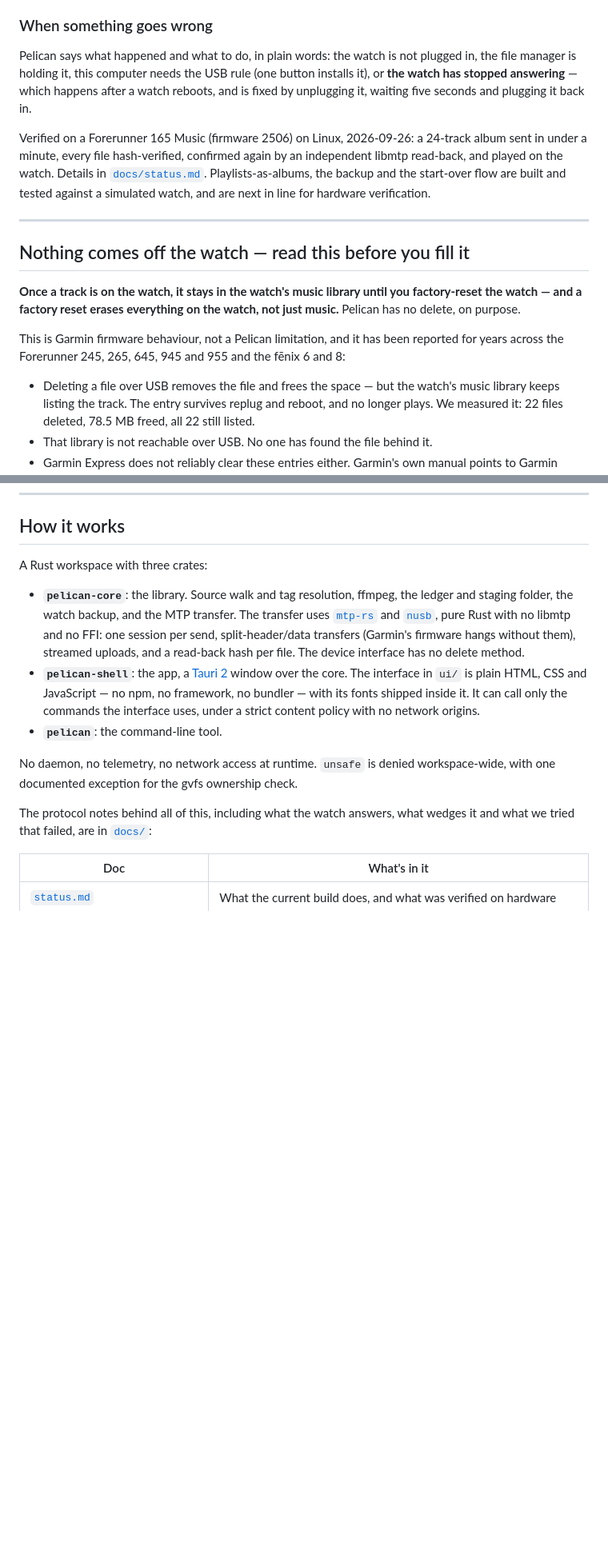
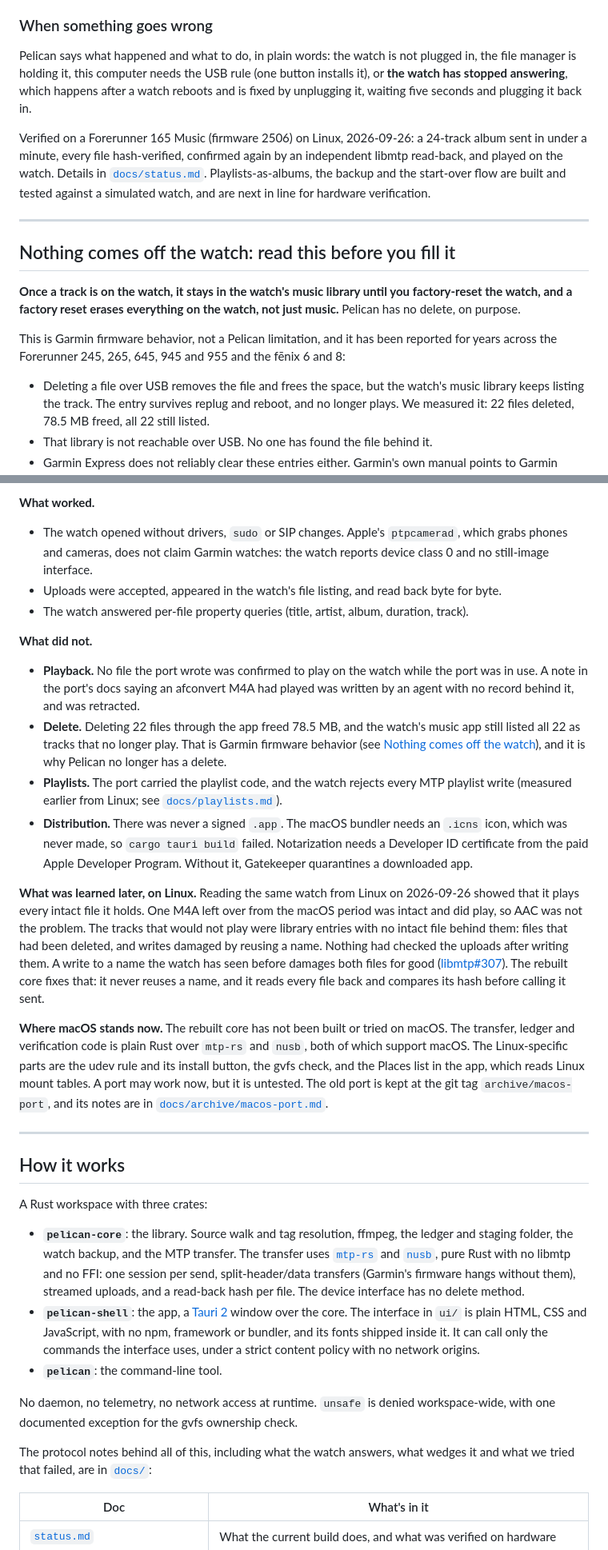
Before and after one commit to n0ble-s1x/pelican, a Markdown page: README.md, 2 parts joined by grey strips. Shown at 80% size. Rendered like a GitHub page; blank space fills up the shorter version.

```diff
--- a/README.md
+++ b/README.md
@@ -124,8 +122,8 @@ under a fresh name.
 
 Pelican says what happened and what to do, in plain words: the watch is not
 plugged in, the file manager is holding it, this computer needs the USB rule
-(one button installs it), or **the watch has stopped answering** — which
-happens after a watch reboots, and is fixed by unplugging it, waiting five
+(one button installs it), or **the watch has stopped answering**, which
+happens after a watch reboots and is fixed by unplugging it, waiting five
 seconds and plugging it back in.
 
 Verified on a Forerunner 165 Music (firmware 2506) on Linux, 2026-09-26: a
@@ -137,17 +135,17 @@ in line for hardware verification.
 
 ---
 
-## Nothing comes off the watch — read this before you fill it
+## Nothing comes off the watch: read this before you fill it
 
 **Once a track is on the watch, it stays in the watch's music library until
-you factory-reset the watch — and a factory reset erases everything on the
+you factory-reset the watch, and a factory reset erases everything on the
 watch, not just music.** Pelican has no delete, on purpose.
 
-This is Garmin firmware behaviour, not a Pelican limitation, and it has been
+This is Garmin firmware behavior, not a Pelican limitation, and it has been
 reported for years across the Forerunner 245, 265, 645, 945 and 955 and the
 fēnix 6 and 8:
 
-- Deleting a file over USB removes the file and frees the space — but the
+- Deleting a file over USB removes the file and frees the space, but the
   watch's music library keeps listing the track. The entry survives replug
   and reboot, and no longer plays. We measured it: 22 files deleted, 78.5 MB
   freed, all 22 still listed.
@@ -357,3 +371,53 @@ results in an issue.
+**What worked.**
+
+- The watch opened without drivers, `sudo` or SIP changes. Apple's
+  `ptpcamerad`, which grabs phones and cameras, does not claim Garmin
+  watches: the watch reports device class 0 and no still-image interface.
+- Uploads were accepted, appeared in the watch's file listing, and read back
+  byte for byte.
+- The watch answered per-file property queries (title, artist, album,
+  duration, track).
+
+**What did not.**
+
+- **Playback.** No file the port wrote was confirmed to play on the watch
+  while the port was in use. A note in the port's docs saying an afconvert
+  M4A had played was written by an agent with no record behind it, and was
+  retracted.
+- **Delete.** Deleting 22 files through the app freed 78.5 MB, and the
+  watch's music app still listed all 22 as tracks that no longer play. That
+  is Garmin firmware behavior (see
+  [Nothing comes off the watch](#nothing-comes-off-the-watch-read-this-before-you-fill-it)),
+  and it is why Pelican no longer has a delete.
+- **Playlists.** The port carried the playlist code, and the watch rejects
+  every MTP playlist write (measured earlier from Linux; see
+  [`docs/playlists.md`](docs/playlists.md)).
+- **Distribution.** There was never a signed `.app`. The macOS bundler needs
+  an `.icns` icon, which was never made, so `cargo tauri build` failed.
+  Notarization needs a Developer ID certificate from the paid Apple Developer
+  Program. Without it, Gatekeeper quarantines a downloaded app.
+
+**What was learned later, on Linux.** Reading the same watch from Linux on
+2026-09-26 showed that it plays every intact file it holds. One M4A left over
+from the macOS period was intact and did play, so AAC was not the problem.
+The tracks that would not play were library entries with no intact file
+behind them: files that had been deleted, and writes damaged by reusing a
+name. Nothing had checked the uploads after writing them. A write to a name the
+watch has seen before damages both files for good
+([libmtp#307](https://github.com/libmtp/libmtp/issues/307)). The rebuilt core
+fixes that: it never reuses a name, and it reads every file back and compares
+its hash before calling it sent.
+
+**Where macOS stands now.** The rebuilt core has not been built or tried on
+macOS. The transfer, ledger and verification code is plain Rust over
+`mtp-rs` and `nusb`, both of which support macOS. The Linux-specific parts
+are the udev rule and its install button, the gvfs check, and the Places
+list in the app, which reads Linux mount tables. A port may work now, but it
+is untested. The old port is kept at the git tag `archive/macos-port`, and
+its notes are in [`docs/archive/macos-port.md`](docs/archive/macos-port.md).
+
+---
+
 ## How it works
 
 A Rust workspace with three crates:
@@ -366,8 +430,8 @@ A Rust workspace with three crates:
   hangs without them), streamed uploads, and a read-back hash per file. The
   device interface has no delete method.
 - **`pelican-shell`**: the app, a [Tauri 2](https://tauri.app/) window over
-  the core. The interface in `ui/` is plain HTML, CSS and JavaScript — no
-  npm, no framework, no bundler — with its fonts shipped inside it. It can
+  the core. The interface in `ui/` is plain HTML, CSS and JavaScript, with
+  no npm, framework or bundler, and its fonts shipped inside it. It can
   call only the commands the interface uses, under a strict content policy
   with no network origins.
 - **`pelican`**: the command-line tool.
```
Also changed, not shown: other parts of README.md (+71 -56 lines).
